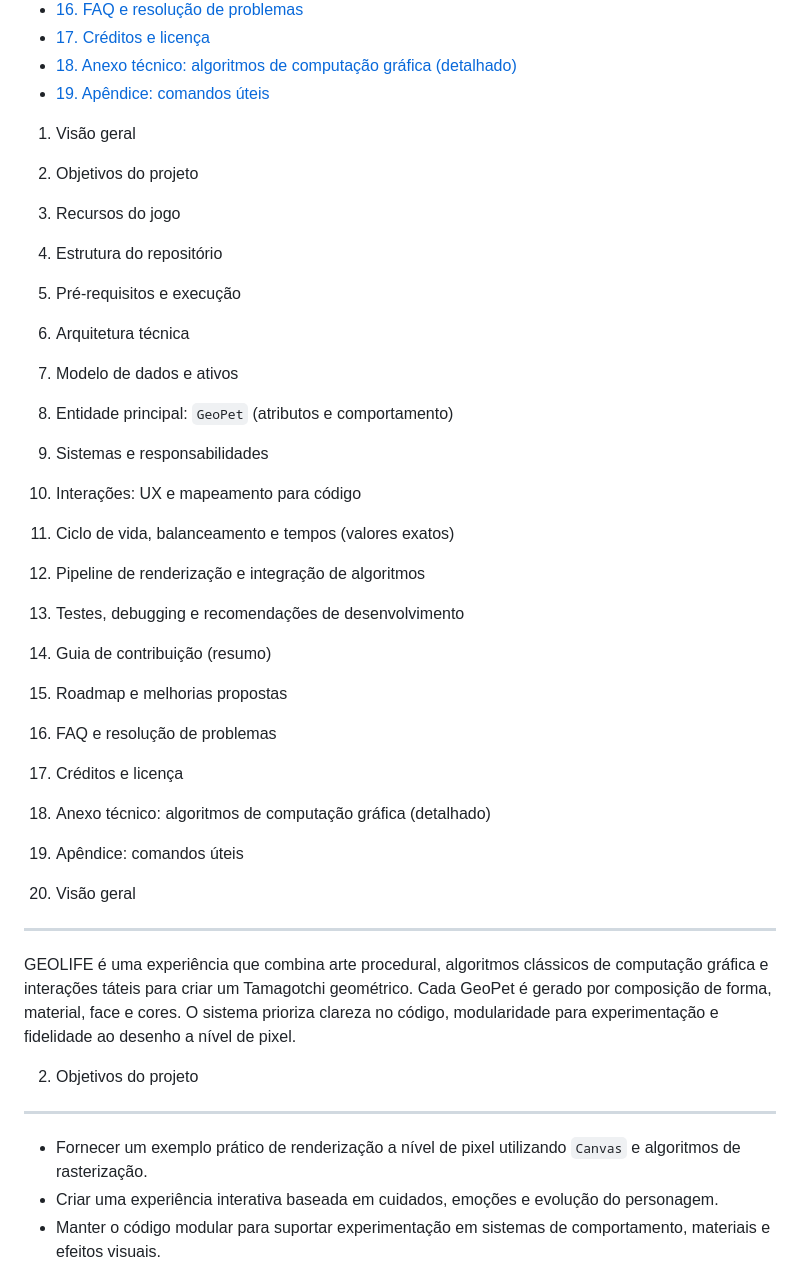
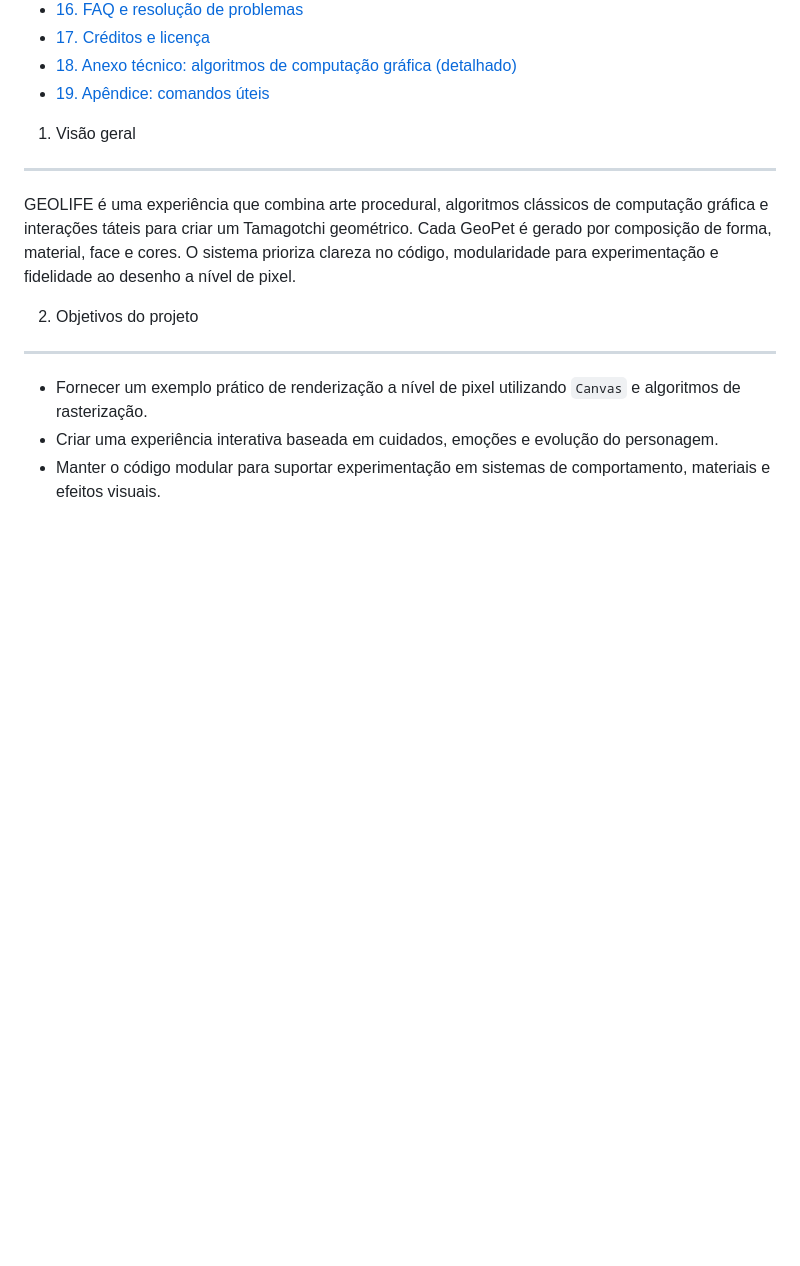
Before and after one commit to taleszin/geolife, a Markdown page: README.md, the part around the change. Rendered like a GitHub page; blank space fills up the shorter version.

```diff
--- a/README.md
+++ b/README.md
@@ -30,27 +30,6 @@ Breve: Experiência Tamagotchi geométrica — arte procedural e render a nível
 - [17. Créditos e licença](#17-créditos-e-licença)
 - [18. Anexo técnico: algoritmos de computação gráfica (detalhado)](#18-anexo-técnico-algoritmos-de-computação-gráfica)
 - [19. Apêndice: comandos úteis](#19-apêndice-comandos-úteis)
-
-
-1. Visão geral
-2. Objetivos do projeto
-3. Recursos do jogo
-4. Estrutura do repositório
-5. Pré-requisitos e execução
-6. Arquitetura técnica
-7. Modelo de dados e ativos
-8. Entidade principal: `GeoPet` (atributos e comportamento)
-9. Sistemas e responsabilidades
-10. Interações: UX e mapeamento para código
-11. Ciclo de vida, balanceamento e tempos (valores exatos)
-12. Pipeline de renderização e integração de algoritmos
-13. Testes, debugging e recomendações de desenvolvimento
-14. Guia de contribuição (resumo)
-15. Roadmap e melhorias propostas
-16. FAQ e resolução de problemas
-17. Créditos e licença
-18. Anexo técnico: algoritmos de computação gráfica (detalhado)
-19. Apêndice: comandos úteis
 
 1. Visão geral
 ---------------
```
